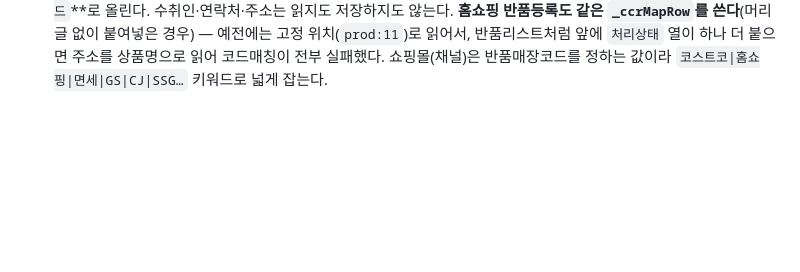
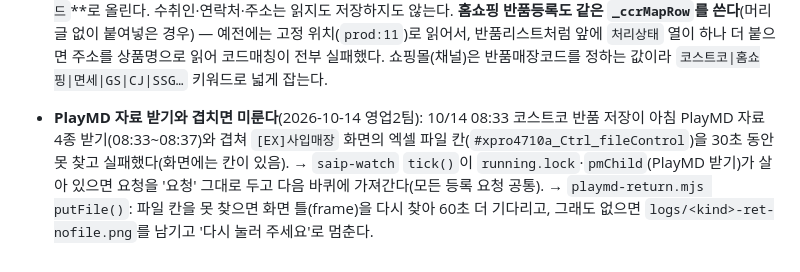
Before and after one commit to ny7742-hub/record, a Markdown page: docs/returns.md, the part around the change. Rendered like a GitHub page; blank space fills up the shorter version.

Commit message:
문서: 반품등록 — PlayMD 자료 받기와 겹치면 미룸 · 파일 칸 재시도
Co-Authored-By: Claude Opus 5.5 <noreply@anthropic.com>

```diff
--- a/docs/returns.md
+++ b/docs/returns.md
@@ -109,3 +109,7 @@
   **홈쇼핑 반품등록도 같은 `_ccrMapRow`를 쓴다**(머리글 없이 붙여넣은 경우) — 예전에는 고정 위치(`prod:11`)로
   읽어서, 반품리스트처럼 앞에 `처리상태` 열이 하나 더 붙으면 주소를 상품명으로 읽어 코드매칭이 전부 실패했다.
   쇼핑몰(채널)은 반품매장코드를 정하는 값이라 `코스트코|홈쇼핑|면세|GS|CJ|SSG…` 키워드로 넓게 잡는다.
+- **PlayMD 자료 받기와 겹치면 미룬다**(2026-10-14 영업2팀): 10/14 08:33 코스트코 반품 저장이 아침 PlayMD 자료 4종 받기(08:33~08:37)와 겹쳐
+  `[EX]사입매장` 화면의 엑셀 파일 칸(`#xpro4710a_Ctrl_fileControl`)을 30초 동안 못 찾고 실패했다(화면에는 칸이 있음).
+  → `saip-watch` `tick()`이 `running.lock`·`pmChild`(PlayMD 받기)가 살아 있으면 요청을 '요청' 그대로 두고 다음 바퀴에 가져간다(모든 등록 요청 공통).
+  → `playmd-return.mjs putFile()`: 파일 칸을 못 찾으면 화면 틀(frame)을 다시 찾아 60초 더 기다리고, 그래도 없으면 `logs/<kind>-ret-nofile.png`를 남기고 '다시 눌러 주세요'로 멈춘다.
```
